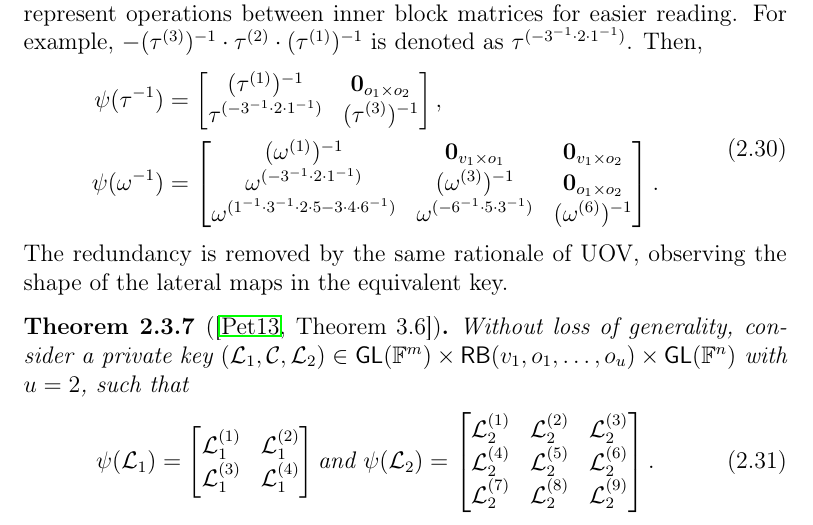
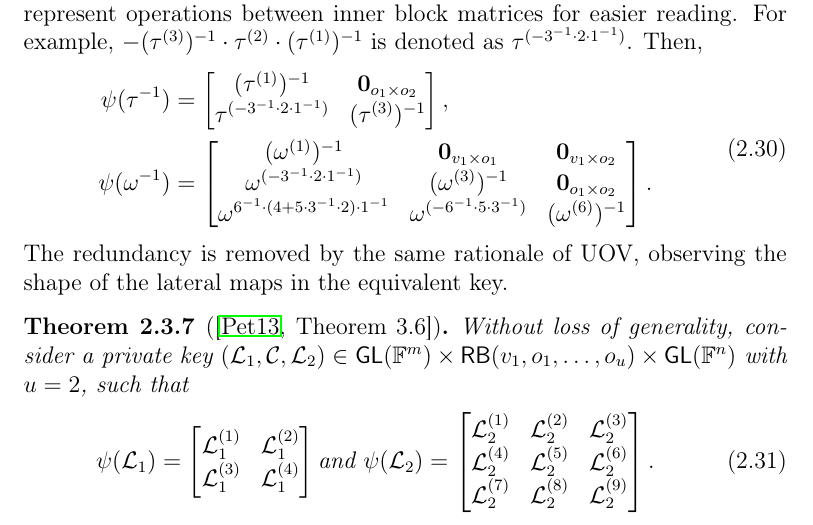
Before and after one commit to zambonin/msc, a LaTeX thesis (main.tex): part of page 32 of 78, cut so that both start at the same text. Compiled offline with pdfLaTeX.

Commit message:
overleaf_to_git: update main.tex from r15778 to r15786

```diff
--- a/main.tex
+++ b/main.tex
@@ -759,8 +759,8 @@ The linear transformations $\tau^{-1}$ and $\omega^{-1}$ maintain their forms by
     \begin{bmatrix}
       (\omega^{(1)})^{-1} & \mathbf{0}_{v_{1} \times o_{1}} & \mathbf{0}_{v_{1} \times o_{2}} \\
       \omega^{(-3^{-1} \cdot 2 \cdot 1^{-1})} & (\omega^{(3)})^{-1} & \mathbf{0}_{o_{1} \times o_{2}} \\
-      % TODO check
-      \omega^{(1^{-1} \cdot 3^{-1} \cdot 2 \cdot 5 -3 \cdot 4 \cdot 6^{-1})} & \omega^{(-6^{-1} \cdot 5 \cdot 3^{-1})} & (\omega^{(6)})^{-1} \\
+      \omega^{6^{-1} \cdot (4 + 5 \cdot 3^{-1} \cdot 2) \cdot 1^{-1}}
+      & \omega^{(-6^{-1} \cdot 5 \cdot 3^{-1})} & (\omega^{(6)})^{-1} \\
     \end{bmatrix}.
   \end{split}
 \end{align}
```
